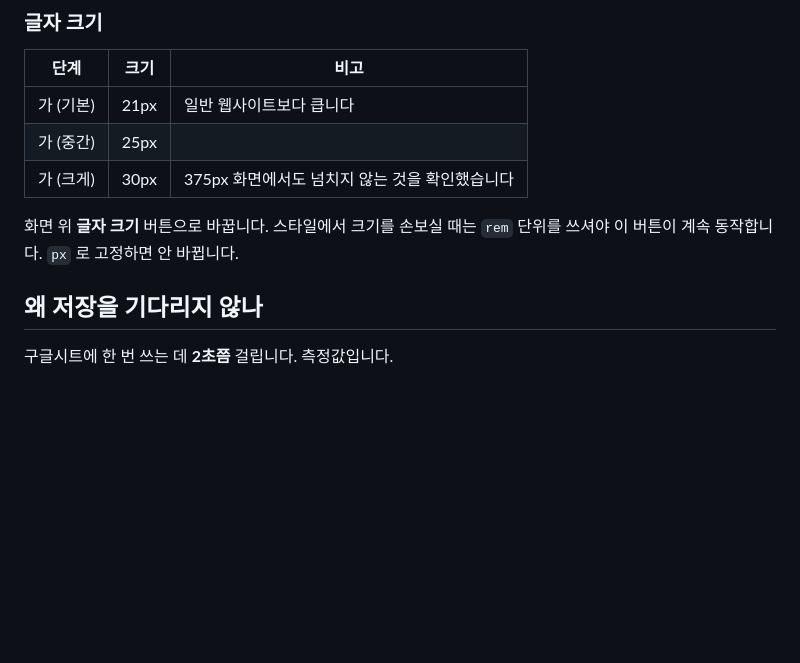
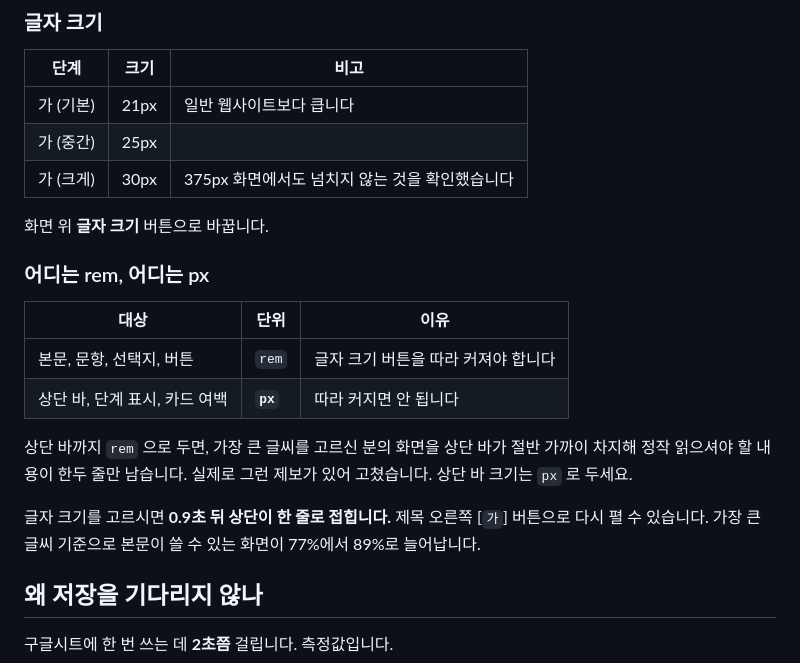
Before and after one commit to bachteardc-rgb/dcsenior-lecture-eval, a Markdown page: README.md, the part around the change. GitHub-like rendering; blank space fills up the shorter version.

Commit message:
README: 상단바는 px, 본문은 rem 규칙 설명

```diff
--- a/README.md
+++ b/README.md
@@ -131,8 +131,23 @@ Vercel 로 옮기면서 한동안 빠져 있었고, 그 탓에 **375px 휴대폰
 | 가 (중간) | 25px | |
 | 가 (크게) | 30px | 375px 화면에서도 넘치지 않는 것을 확인했습니다 |
 
-화면 위 **글자 크기** 버튼으로 바꿉니다. 스타일에서 크기를 손보실 때는
-`rem` 단위를 쓰셔야 이 버튼이 계속 동작합니다. `px` 로 고정하면 안 바뀝니다.
+화면 위 **글자 크기** 버튼으로 바꿉니다.
+
+### 어디는 rem, 어디는 px
+
+| 대상 | 단위 | 이유 |
+|---|---|---|
+| 본문, 문항, 선택지, 버튼 | `rem` | 글자 크기 버튼을 따라 커져야 합니다 |
+| 상단 바, 단계 표시, 카드 여백 | **`px`** | 따라 커지면 안 됩니다 |
+
+상단 바까지 `rem` 으로 두면, 가장 큰 글씨를 고르신 분의 화면을
+상단 바가 절반 가까이 차지해 정작 읽으셔야 할 내용이 한두 줄만 남습니다.
+실제로 그런 제보가 있어 고쳤습니다. 상단 바 크기는 `px` 로 두세요.
+
+글자 크기를 고르시면 **0.9초 뒤 상단이 한 줄로 접힙니다.** 제목 오른쪽
+[`가`] 버튼으로 다시 펼 수 있습니다. 가장 큰 글씨 기준으로 본문이
+쓸 수 있는 화면이 77%에서 89%로 늘어납니다.
+
 
 ## 왜 저장을 기다리지 않나
 
```
